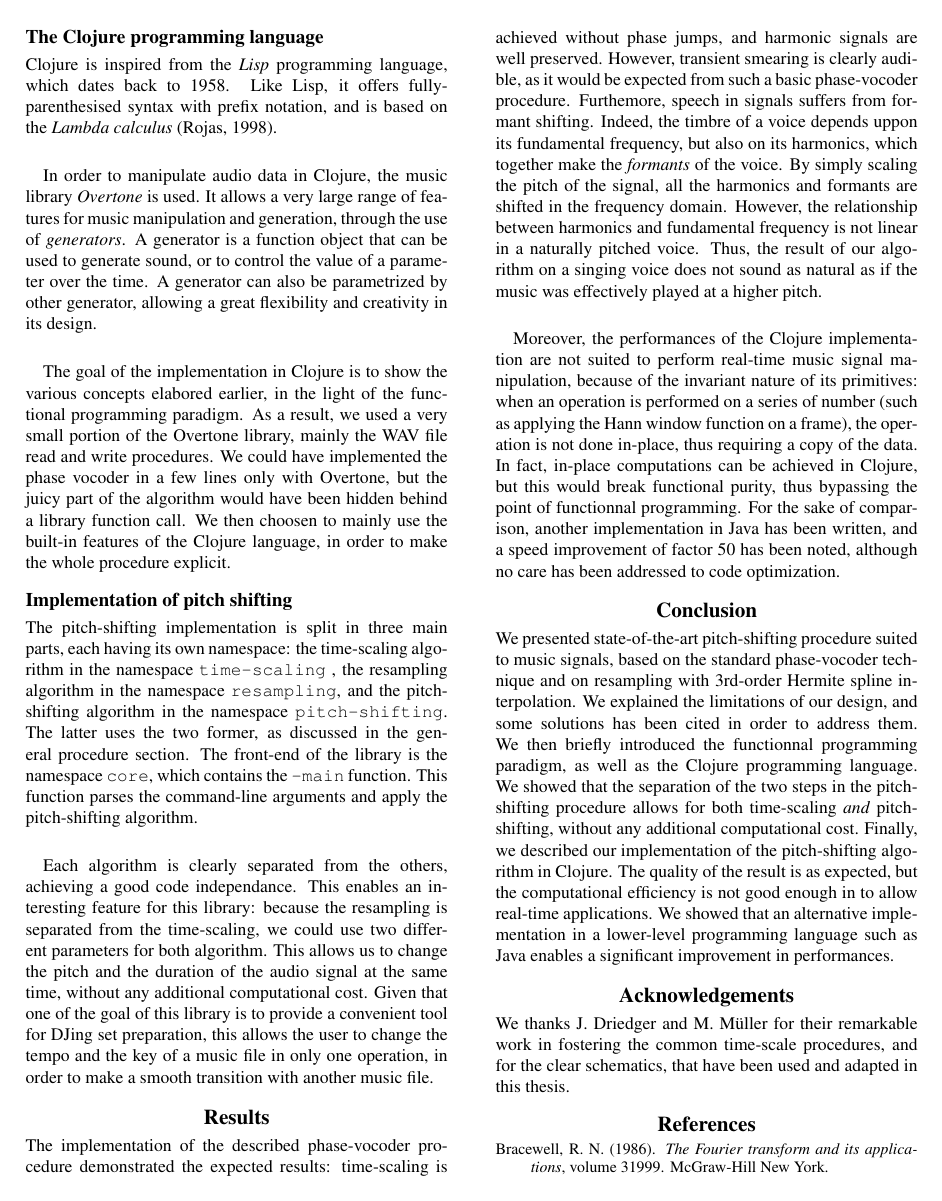
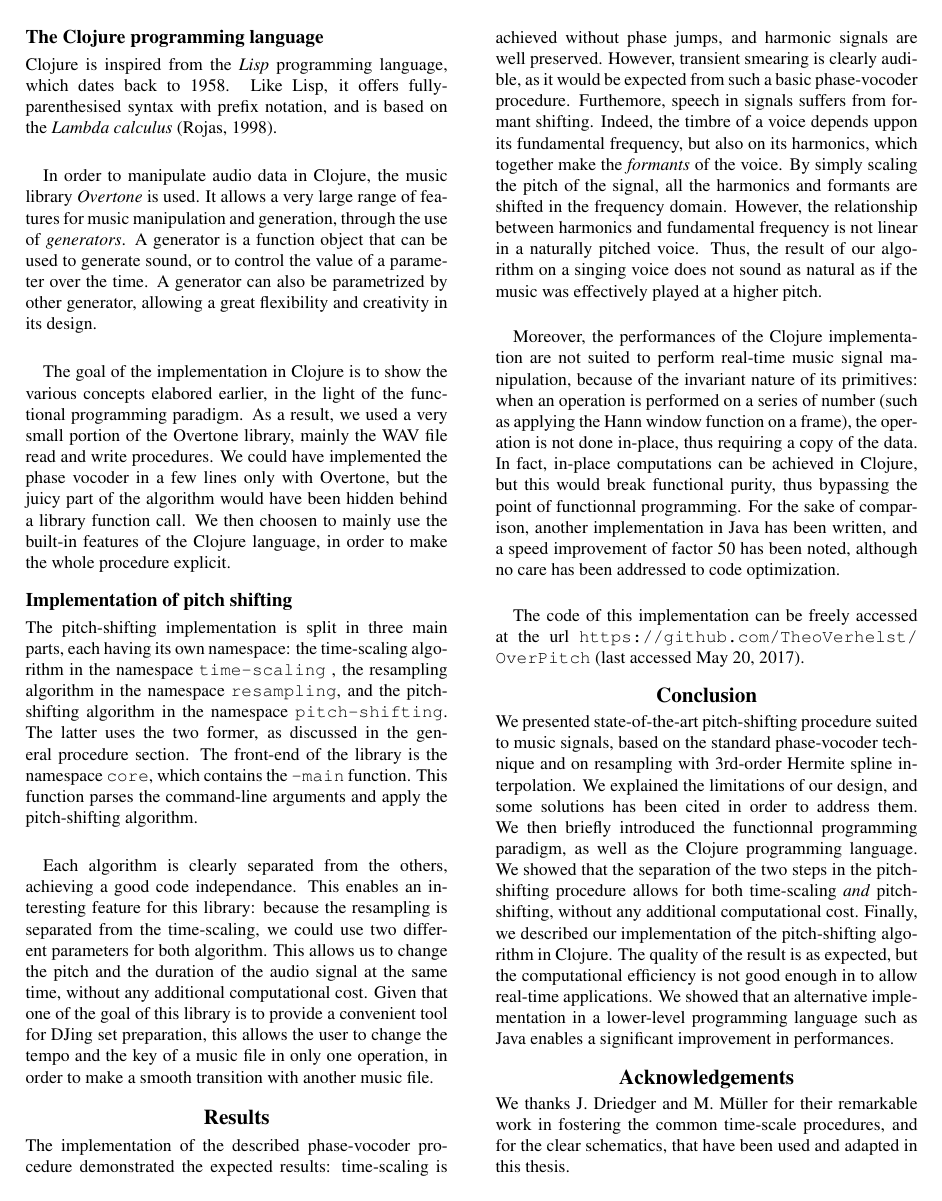
Before and after one commit to TheoVerhelst/OverPitch, a LaTeX paper (doc/Report.tex): page 7 of 8. The pictures show the PDF file doc/Report.pdf that the author committed with the source.

Commit message:
Add url to implementation

```diff
--- a/doc/Report.tex
+++ b/doc/Report.tex
@@ -3,14 +3,13 @@
 \usepackage[inline]{enumitem}
 \usepackage[utf8]{inputenc}
 \usepackage[T1]{fontenc}
+\usepackage{url}
 \usepackage{amsmath}
 \usepackage{amsfonts}
 \usepackage{amsthm}
 \usepackage{cases}
 \usepackage[inline]{enumitem}
-\usepackage{color}
 \newcommand*{\codeinl}{\texttt}
-\newcommand{\TODO}[1]{\textcolor{red}{\textbf{\textit{\huge #1}}}}
 
 \theoremstyle{definition}
 \newtheorem*{definition}{Definition}
@@ -626,6 +623,10 @@ the point of functionnal programming. For the sake of comparison, another
 implementation in Java has been written, and a speed improvement of factor 50
 has been noted, although no care has been addressed to code optimization.
 
+\paragraph{}
+The code of this implementation can be freely accessed at the url
+\url{https://github.com/TheoVerhelst/OverPitch} (last accessed \today).
+
 \section{Conclusion}
 We presented state-of-the-art pitch-shifting procedure suited to music signals,
 based on the standard phase-vocoder technique and on resampling with 3rd-order
```
Also changed, not shown: doc/Report.pdf, doc/Report.tex (6 more changed lines). Lines whose indentation alone changed are shown as unchanged.
